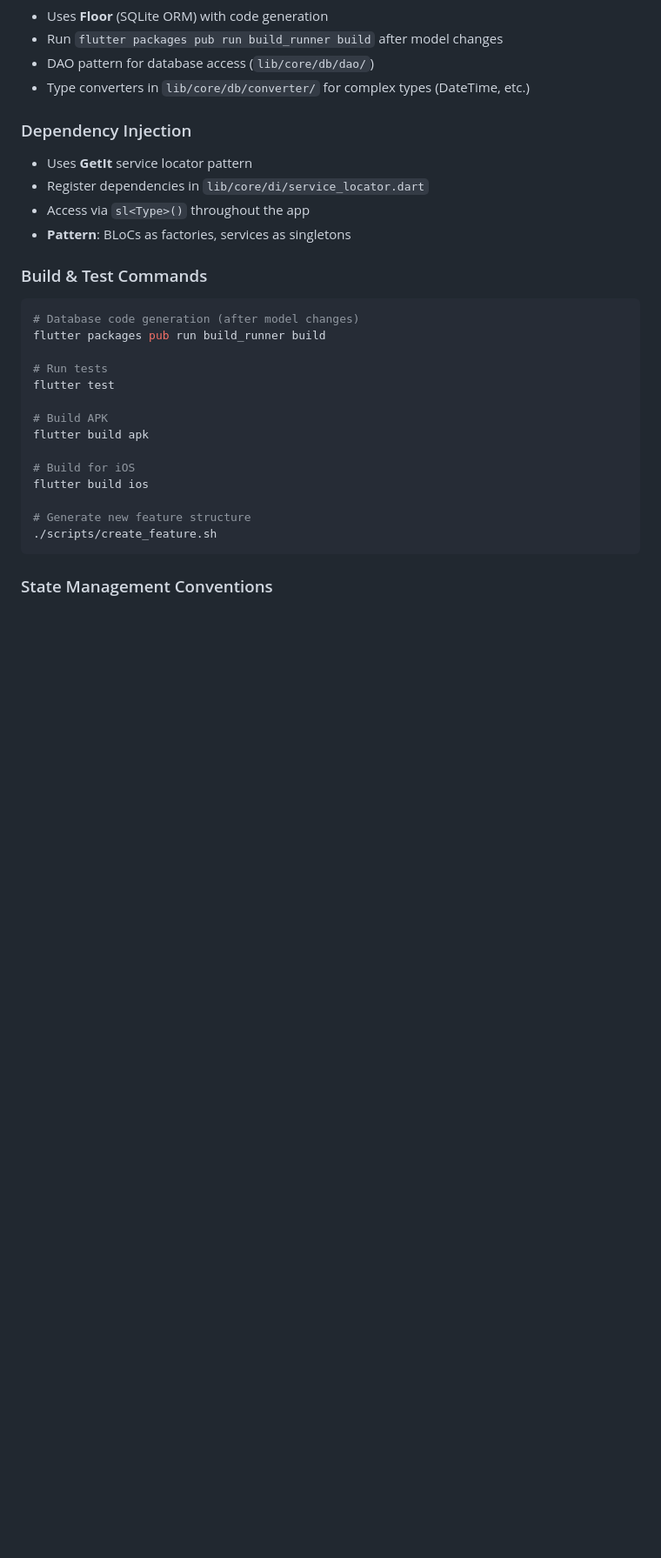
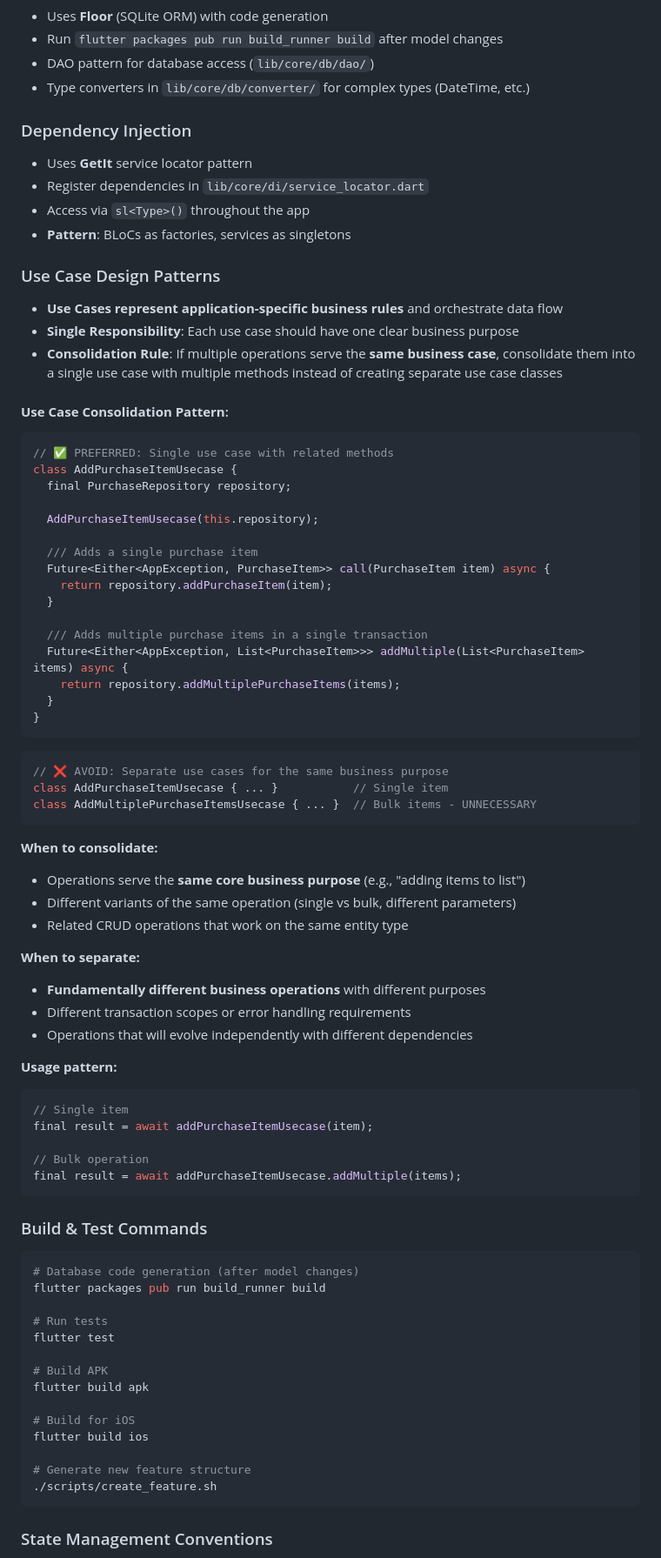
Before and after one commit to KayesAshfaQ/grocery_planner_app, a Markdown page: .github/copilot-instructions.md, the part around the change printed below. Shown: that part at 87% size. Rendered like a GitHub page; blank space fills up the shorter version.

Commit message:
docs: Add Use Case consolidation pattern to Copilot instructions
- Add comprehensive "Use Case Design Patterns" section explaining when to consolidate related operations into single use case classes
- Include practical example using AddPurchaseItemUsecase with both single and bulk operations
- Define clear criteria for consolidation vs separation decisions
- Add consolidation rule to Critical Implementation Details
- Promote business-focused architecture over technical over-engineering

This update guides developers to use consolidated use cases for related business operations (e.g., single vs bulk add operations) rather than creating separate use case classes, improving code maintainability and architectural consistency.

````diff
--- a/.github/copilot-instructions.md
+++ b/.github/copilot-instructions.md
@@ -122,6 +122,56 @@ return PurchaseListEditorPage.create(id: id);
 - Register dependencies in `lib/core/di/service_locator.dart`
 - Access via `sl<Type>()` throughout the app
 - **Pattern**: BLoCs as factories, services as singletons
+
+### Use Case Design Patterns
+- **Use Cases represent application-specific business rules** and orchestrate data flow
+- **Single Responsibility**: Each use case should have one clear business purpose
+- **Consolidation Rule**: If multiple operations serve the **same business case**, consolidate them into a single use case with multiple methods instead of creating separate use case classes
+
+#### **Use Case Consolidation Pattern**:
+```dart
+// ✅ PREFERRED: Single use case with related methods
+class AddPurchaseItemUsecase {
+  final PurchaseRepository repository;
+
+  AddPurchaseItemUsecase(this.repository);
+
+  /// Adds a single purchase item
+  Future<Either<AppException, PurchaseItem>> call(PurchaseItem item) async {
+    return repository.addPurchaseItem(item);
+  }
+
+  /// Adds multiple purchase items in a single transaction
+  Future<Either<AppException, List<PurchaseItem>>> addMultiple(List<PurchaseItem> items) async {
+    return repository.addMultiplePurchaseItems(items);
+  }
+}
+```
+
+```dart
+// ❌ AVOID: Separate use cases for the same business purpose
+class AddPurchaseItemUsecase { ... }           // Single item
+class AddMultiplePurchaseItemsUsecase { ... }  // Bulk items - UNNECESSARY
+```
+
+**When to consolidate:**
+- Operations serve the **same core business purpose** (e.g., "adding items to list")
+- Different variants of the same operation (single vs bulk, different parameters)
+- Related CRUD operations that work on the same entity type
+
+**When to separate:**
+- **Fundamentally different business operations** with different purposes
+- Different transaction scopes or error handling requirements
+- Operations that will evolve independently with different dependencies
+
+**Usage pattern:**
+```dart
+// Single item
+final result = await addPurchaseItemUsecase(item);
+
+// Bulk operation
+final result = await addPurchaseItemUsecase.addMultiple(items);
+```
 
 ### Build & Test Commands
 ```bash
````
Also changed, not shown: other parts of .github/copilot-instructions.md (+1 -0 lines).
